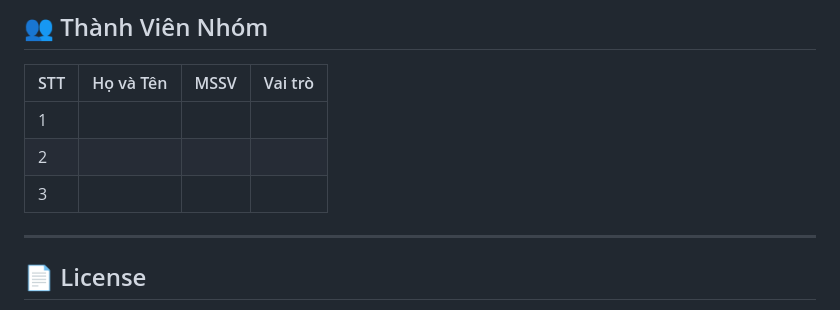
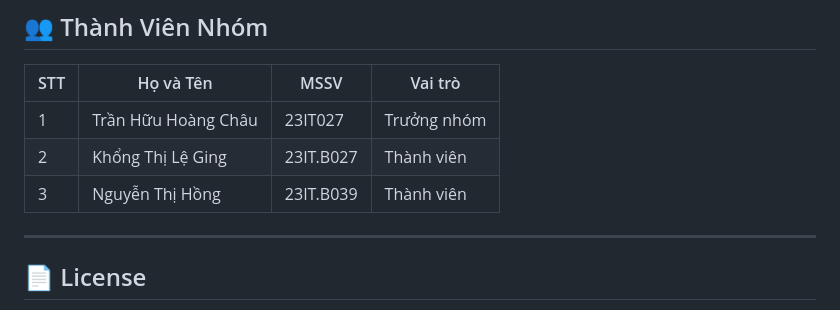
Before and after one commit to chau2512/ltddtgruop, a Markdown page: README.md, the part around the change. GitHub-like rendering.

Commit message:
docs_format_readme

```diff
--- a/README.md
+++ b/README.md
@@ -349,9 +349,9 @@ flutter test
 
 | STT | Họ và Tên | MSSV | Vai trò |
 |-----|-----------|------|---------|
-| 1 | | | |
-| 2 | | | |
-| 3 | | | |
+| 1 | Trần Hữu Hoàng Châu | 23IT027 | Trưởng nhóm |
+| 2 | Khổng Thị Lệ Ging | 23IT.B027 | Thành viên |
+| 3 | Nguyễn Thị Hồng | 23IT.B039 | Thành viên |
 
 ---
 
```
